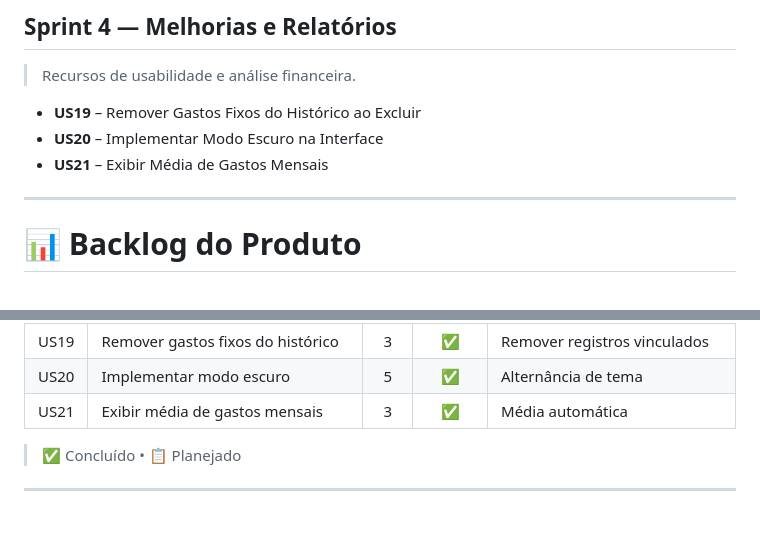
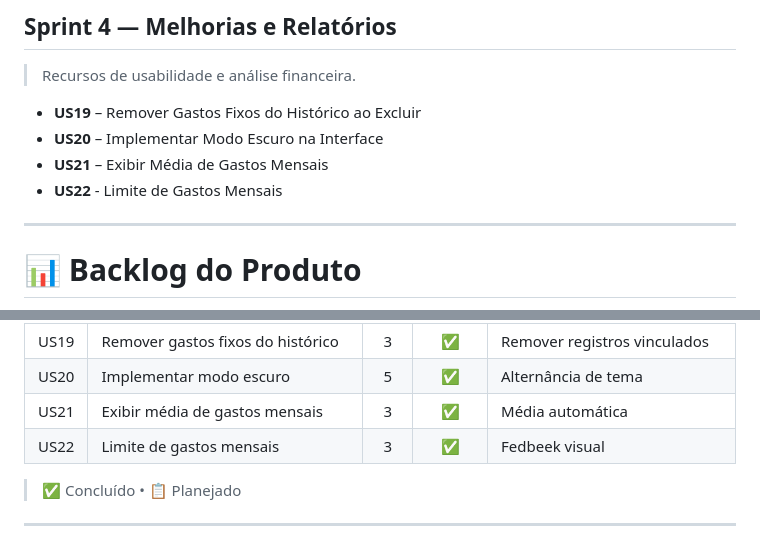
Before and after one commit to crfvasconcellos/ControleFinanceiroWeb, a Markdown page: README.md, 2 parts joined by grey strips. Rendered like a GitHub page.

Commit message:
Add US22 for monthly spending limit to README

```diff
--- a/README.md
+++ b/README.md
@@ -345,7 +345,7 @@ API_DOCS.md
 - **US19** – Remover Gastos Fixos do Histórico ao Excluir
 - **US20** – Implementar Modo Escuro na Interface
 - **US21** – Exibir Média de Gastos Mensais
-
+- **US22** - Limite de Gastos Mensais
 ---
 
 # 📊 Backlog do Produto
@@ -375,7 +375,7 @@ As estimativas seguem a **Sequência de Fibonacci**.
 | US19 | Remover gastos fixos do histórico | 3 | ✅ | Remover registros vinculados |
 | US20 | Implementar modo escuro | 5 | ✅ | Alternância de tema |
 | US21 | Exibir média de gastos mensais | 3 | ✅ | Média automática |
-
+| US22 | Limite de gastos mensais | 3 | ✅ | Fedbeek visual |
 > ✅ Concluído • 📋 Planejado
 
 ---
```
